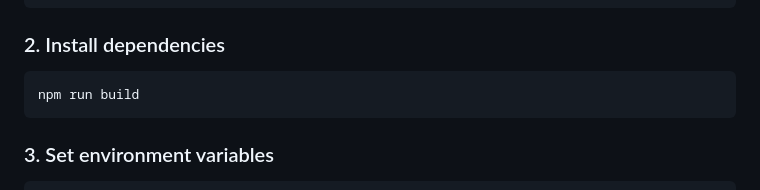
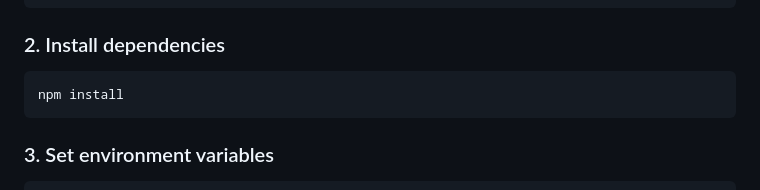
Before and after one commit to Only-Raw-Data/soen390-only-raw-data, a Markdown page: README.md, the part around the change. Rendered like a GitHub page.

Commit message:
Add npm install step to installation instructions

````diff
--- a/README.md
+++ b/README.md
@@ -53,7 +53,7 @@ cd soen390-only-raw-data/campus-guide
 ### 2. Install dependencies
 
 ```bash
-npm run build
+npm install
 ```
 
 ### 3. Set environment variables
````
